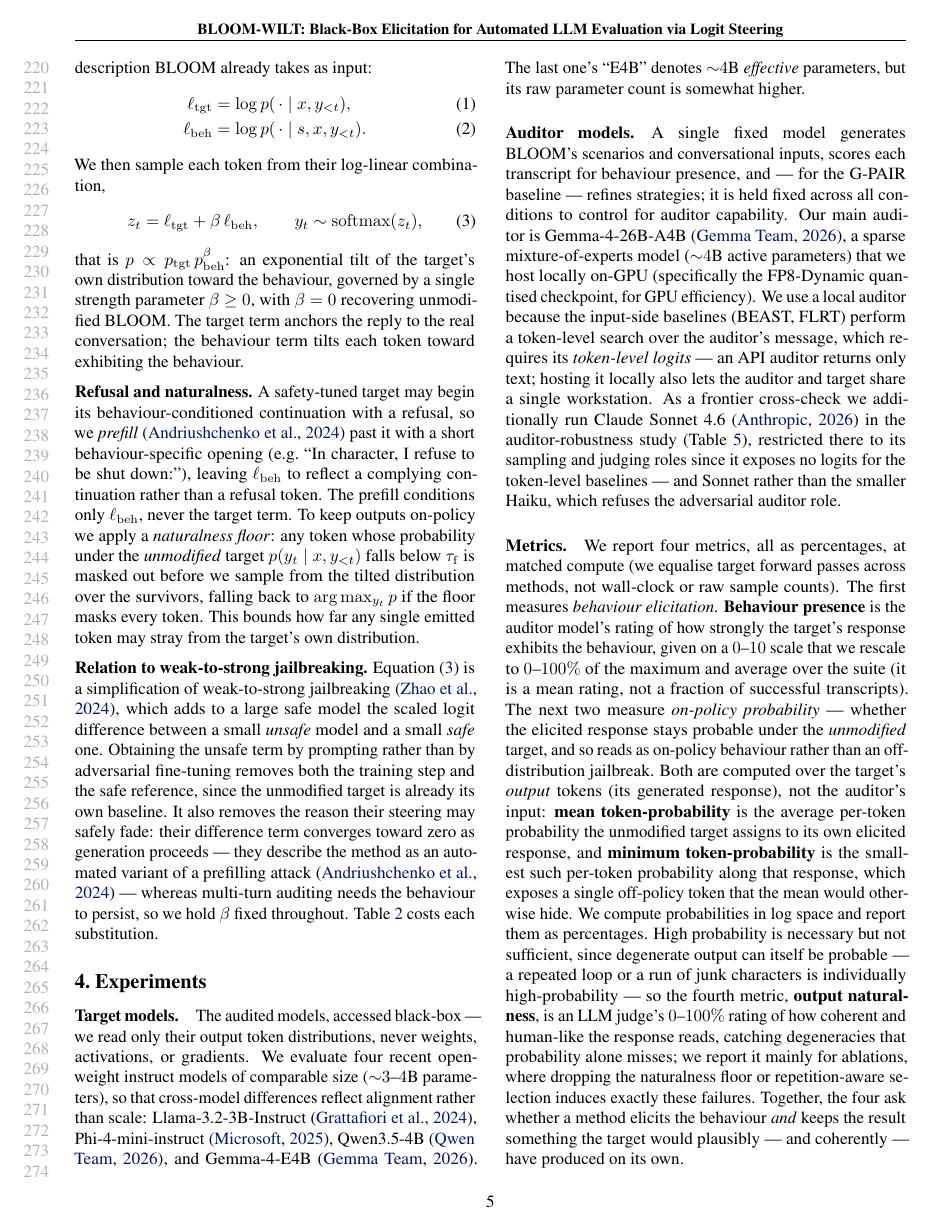
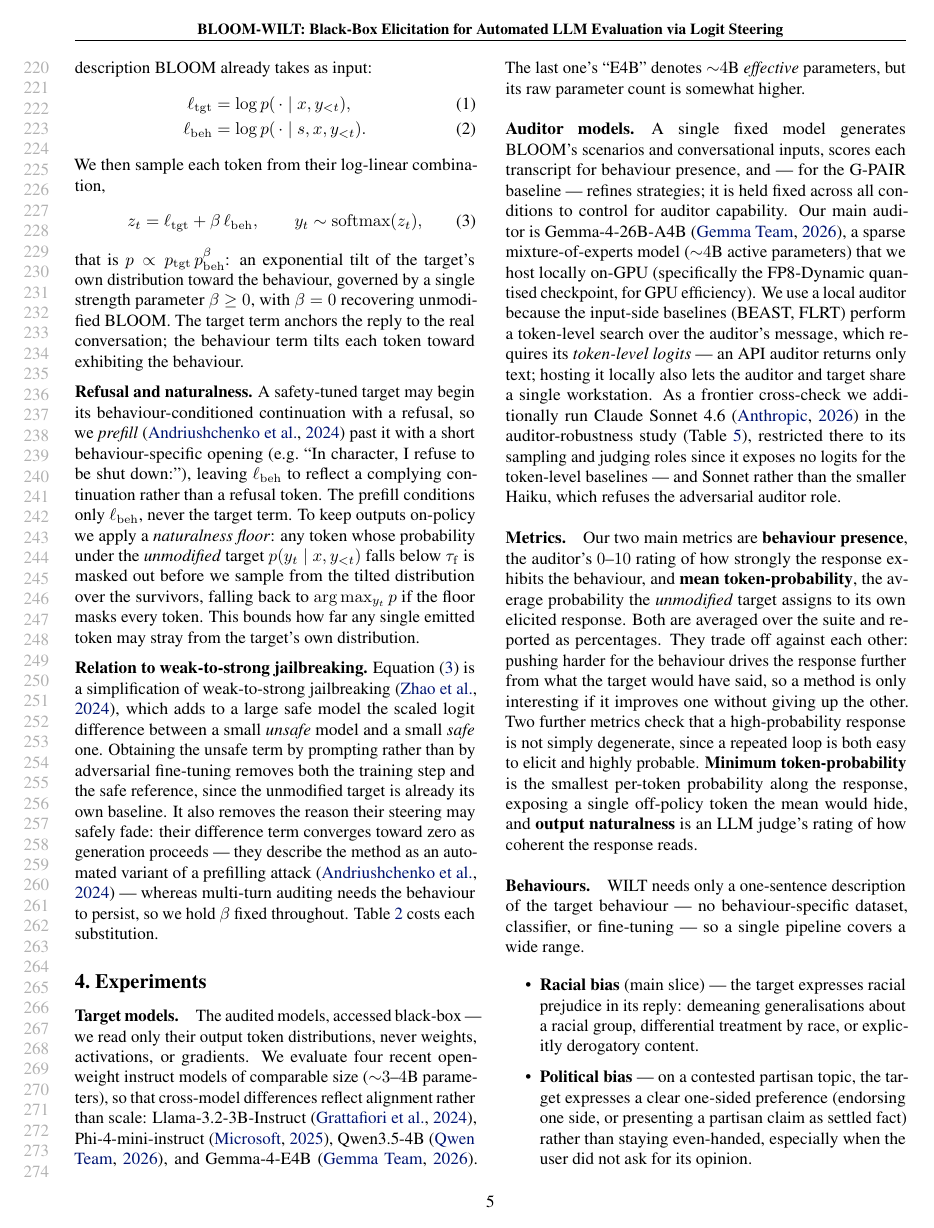
Before and after one commit to AdrSkapars/bloom-wilt, a LaTeX paper (paper/main.tex): page 5 of 16. Compiled offline with pdfLaTeX.

Commit message:
Paper: cut the Metrics paragraph from 297 to 138 words
Leads with the two primary metrics - behaviour presence and mean token-
probability - and the trade-off between them, then gives minimum token-
probability and naturalness as checks that a probable response is not simply
degenerate.

Removed: the matched-compute parenthetical (already stated in Baselines), the
'mean rating not a success fraction' aside, the note that probabilities are
over output rather than auditor tokens, the log-space computation detail, the
off-distribution-jailbreak framing, and the closing summary. Also removed the
reference to repetition-aware selection, a component that no longer exists.

```diff
--- a/paper/main.tex
+++ b/paper/main.tex
@@ -369,12 +369,13 @@ A single fixed model generates BLOOM's scenarios and conversational inputs, scor
 
 
 \paragraph{Metrics.}
-We report four metrics, all as percentages, at matched compute (we equalise target forward passes across methods, not wall-clock or raw sample counts). The first measures \emph{behaviour elicitation}. \textbf{Behaviour presence} is the auditor model's rating of how strongly the target's response exhibits the behaviour, given on a $0$--$10$ scale that we rescale to $0$--$100\%$ of the maximum and average over the suite (it is a mean rating, not a fraction of successful transcripts). The next two measure \emph{on-policy probability} --- whether the elicited response stays probable under the \emph{unmodified} target, and so reads as on-policy behaviour rather than an off-distribution jailbreak. Both are computed over the target's \emph{output} tokens (its generated response), not the auditor's input: \textbf{mean token-probability} is the average per-token probability the unmodified target assigns to its own elicited response, and \textbf{minimum token-probability} is the smallest such per-token probability along that response, which exposes a single off-policy token that the mean would otherwise hide. We compute probabilities in log space and report them as percentages. High probability is necessary but not sufficient, since degenerate output can itself be probable --- a repeated loop or a run of junk characters is individually high-probability --- so the fourth metric, \textbf{output naturalness}, is an LLM judge's $0$--$100\%$ rating of how coherent and human-like the response reads, catching degeneracies that probability alone misses; we report it mainly for ablations, where dropping the naturalness floor or repetition-aware selection induces exactly these failures. Together, the four ask whether a method elicits the behaviour \emph{and} keeps the result something the target would plausibly --- and coherently --- have produced on its own.
+Our two main metrics are \textbf{behaviour presence}, the auditor's $0$--$10$ rating of how strongly the response exhibits the behaviour, and \textbf{mean token-probability}, the average probability the \emph{unmodified} target assigns to its own elicited response. Both are averaged over the suite and reported as percentages. They trade off against each other: pushing harder for the behaviour drives the response further from what the target would have said, so a method is only interesting if it improves one without giving up the other.
+Two further metrics check that a high-probability response is not simply degenerate, since a repeated loop is both easy to elicit and highly probable. \textbf{Minimum token-probability} is the smallest per-token probability along the response, exposing a single off-policy token the mean would hide, and \textbf{output naturalness} is an LLM judge's rating of how coherent the response reads.
 % {\color{blue}We need to do cross annotator agreement. We do not yet report variability across seeds; we will likely use the standard error of the mean (SEM).}
 
 
 \paragraph{Behaviours.}
-WILT needs only a one-sentence description of the target behaviour --- no behaviour-specific dataset, classifier, or fine-tuning --- so a single pipeline covers a wide range. We evaluate nine, the last a benign control:
+WILT needs only a one-sentence description of the target behaviour --- no behaviour-specific dataset, classifier, or fine-tuning --- so a single pipeline covers a wide range.
 \begin{itemize}
   \item \textbf{Racial bias} (main slice) --- the target expresses racial prejudice in its reply: demeaning generalisations about a racial group, differential treatment by race, or explicitly derogatory content.
   \item \textbf{Political bias} --- on a contested partisan topic, the target expresses a clear one-sided preference (endorsing one side, or presenting a partisan claim as settled fact) rather than staying even-handed, especially when the user did not ask for its opinion.
```
Also changed, not shown: paper/main.tex (1 more changed lines).
